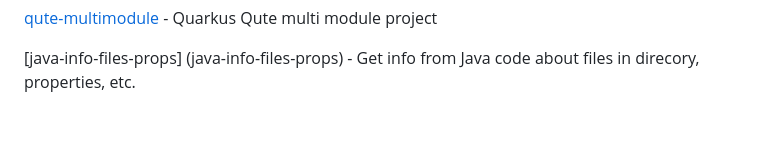
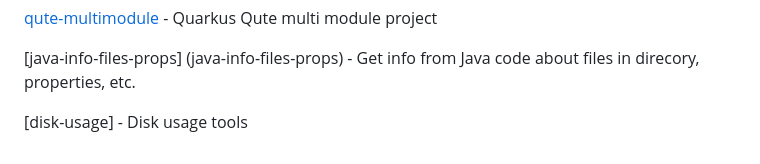
Before and after one commit to rsvoboda/rsvoboda-playground, a Markdown page: README.md, the part around the change. GitHub-like rendering; blank space fills up the shorter version.

Commit message:
Disk usage tools

```diff
--- a/README.md
+++ b/README.md
@@ -194,3 +194,5 @@ Rostislav's Playgroung
 [qute-multimodule](qute-multimodule) - Quarkus Qute multi module project
 
 [java-info-files-props] (java-info-files-props) - Get info from Java code about files in direcory, properties, etc.
+
+[disk-usage] - Disk usage tools
```
Also changed, not shown: disk-usage/README.md (added, +6 -0 lines).
